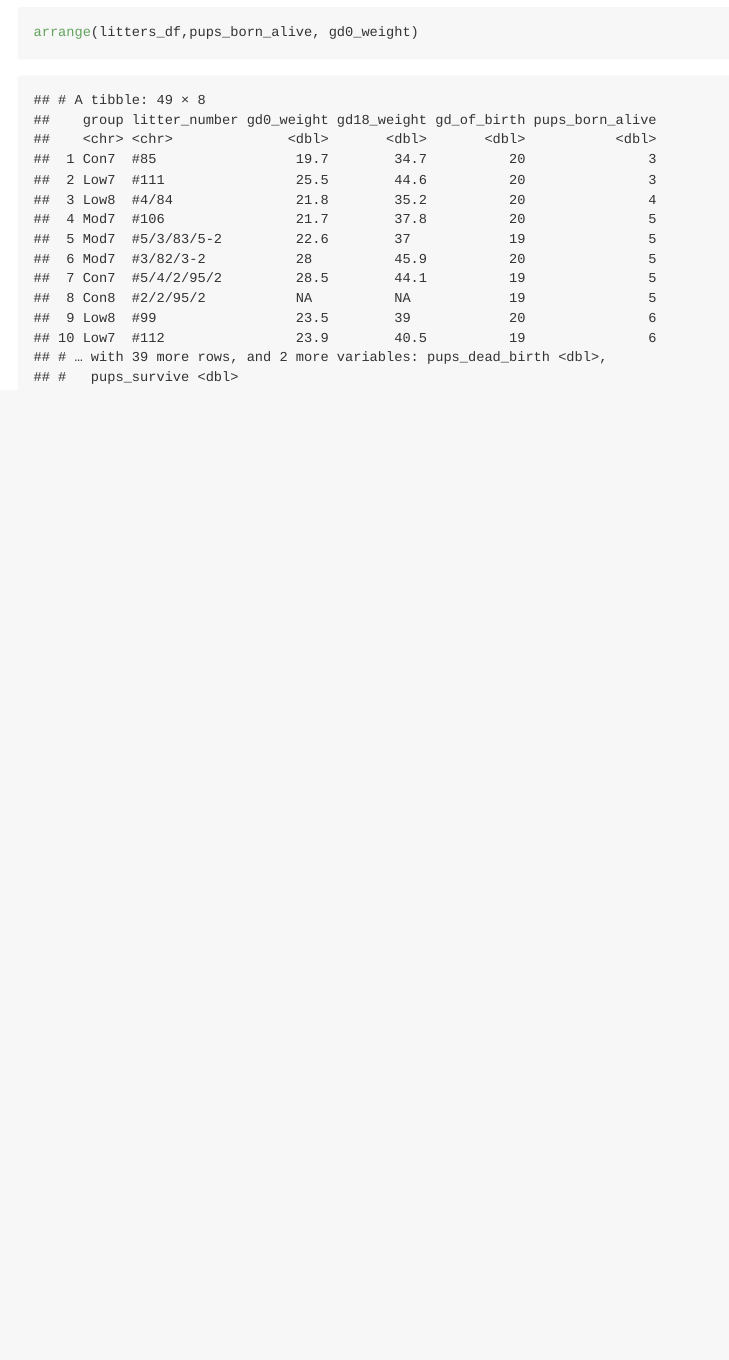
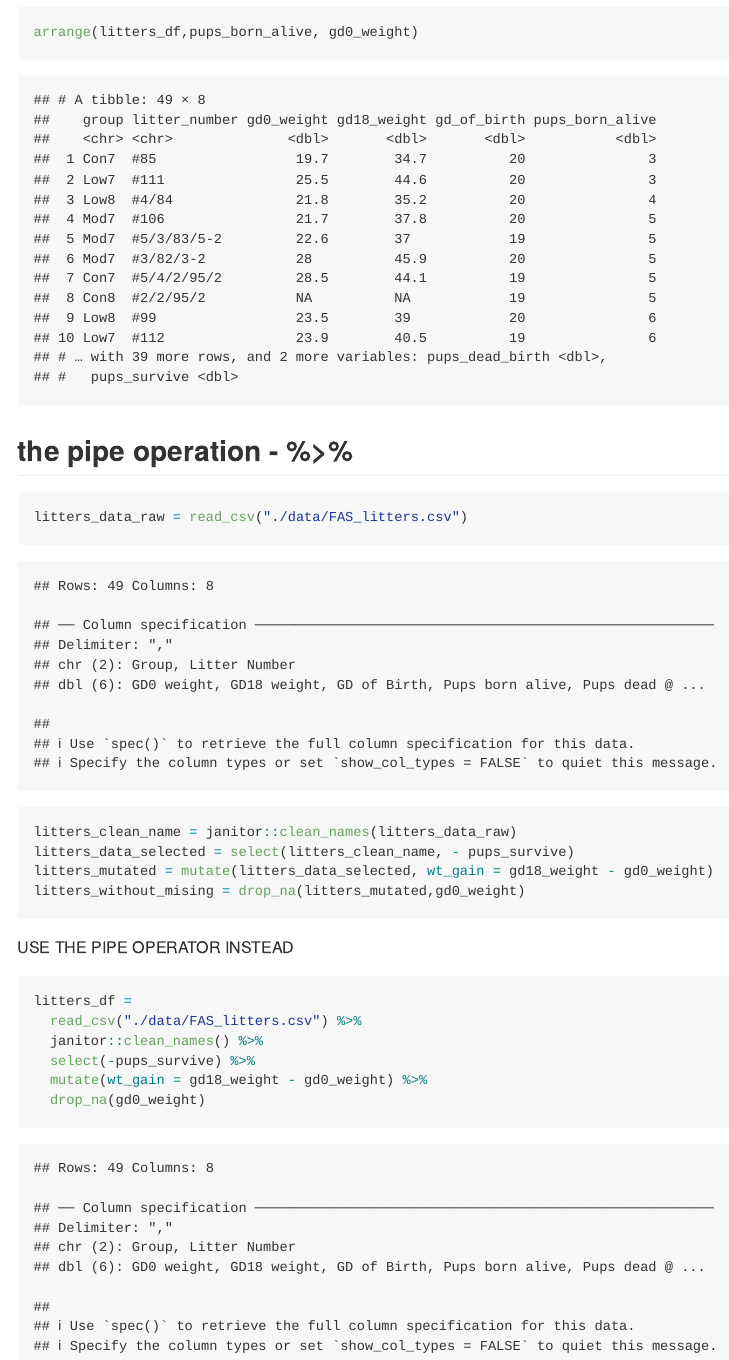
Before and after one commit to yuenling1995/data_wrangling_1, an R Markdown document (data_manipulation.Rmd): the page in a window 1100 px wide, from 8020 px down. The pictures show the output file data_manipulation.md that the author committed with the source, drawn offline in the style of GitHub.

Commit message:
getting started

````diff
--- a/data_manipulation.Rmd
+++ b/data_manipulation.Rmd
@@ -90,3 +90,26 @@ Put things in order
 arrange(litters_df,pups_born_alive)
 arrange(litters_df,pups_born_alive, gd0_weight)
 ```
+
+
+## the pipe operation - %>%
+
+```{r}
+litters_data_raw = read_csv("./data/FAS_litters.csv")
+litters_clean_name = janitor::clean_names(litters_data_raw)
+litters_data_selected = select(litters_clean_name, - pups_survive)
+litters_mutated = mutate(litters_data_selected, wt_gain = gd18_weight - gd0_weight)
+litters_without_mising = drop_na(litters_mutated,gd0_weight)
+```
+
+USE THE PIPE OPERATOR INSTEAD
+
+```{r}
+litters_df =
+  read_csv("./data/FAS_litters.csv") %>%
+  janitor::clean_names() %>%
+  select(-pups_survive) %>%
+  mutate(wt_gain = gd18_weight - gd0_weight) %>%
+  drop_na(gd0_weight)
+
+```
````
Also changed, not shown: tidy data.Rmd (added, +8 -0 lines), tidy-data.md (added, +17 -0 lines), data_manipulation.md.
